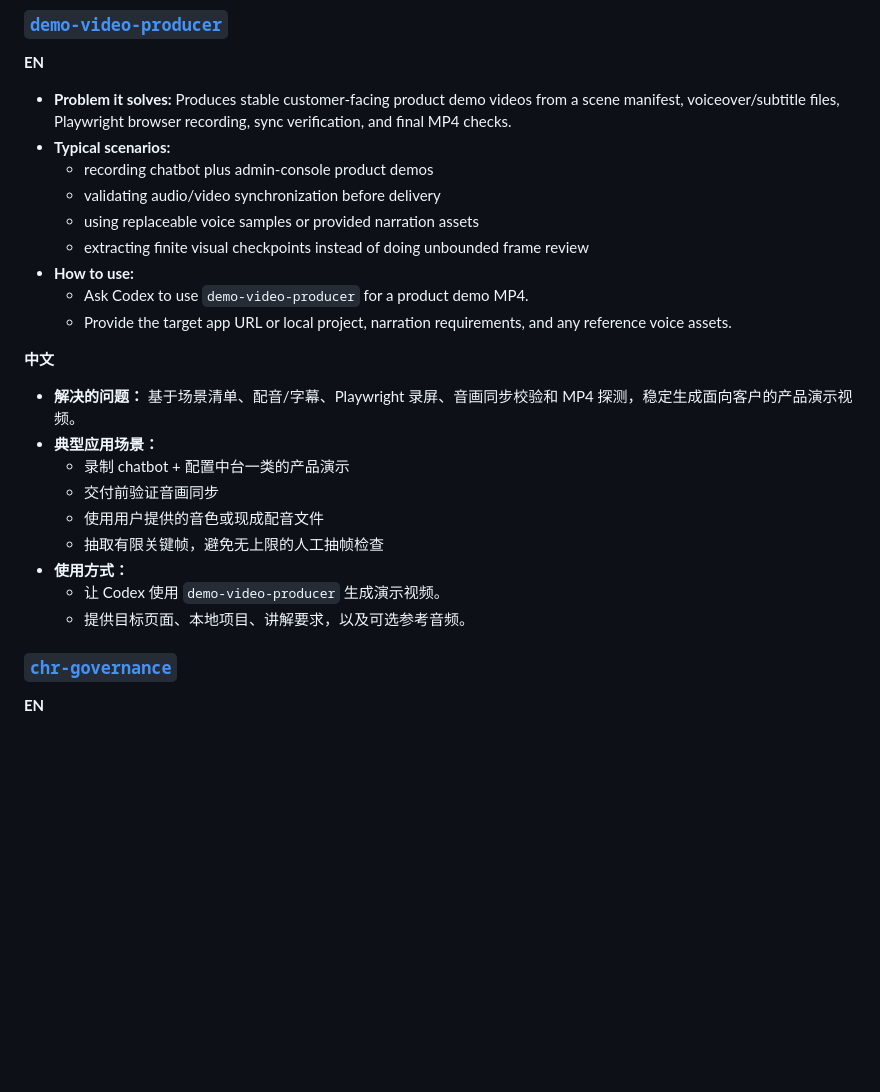
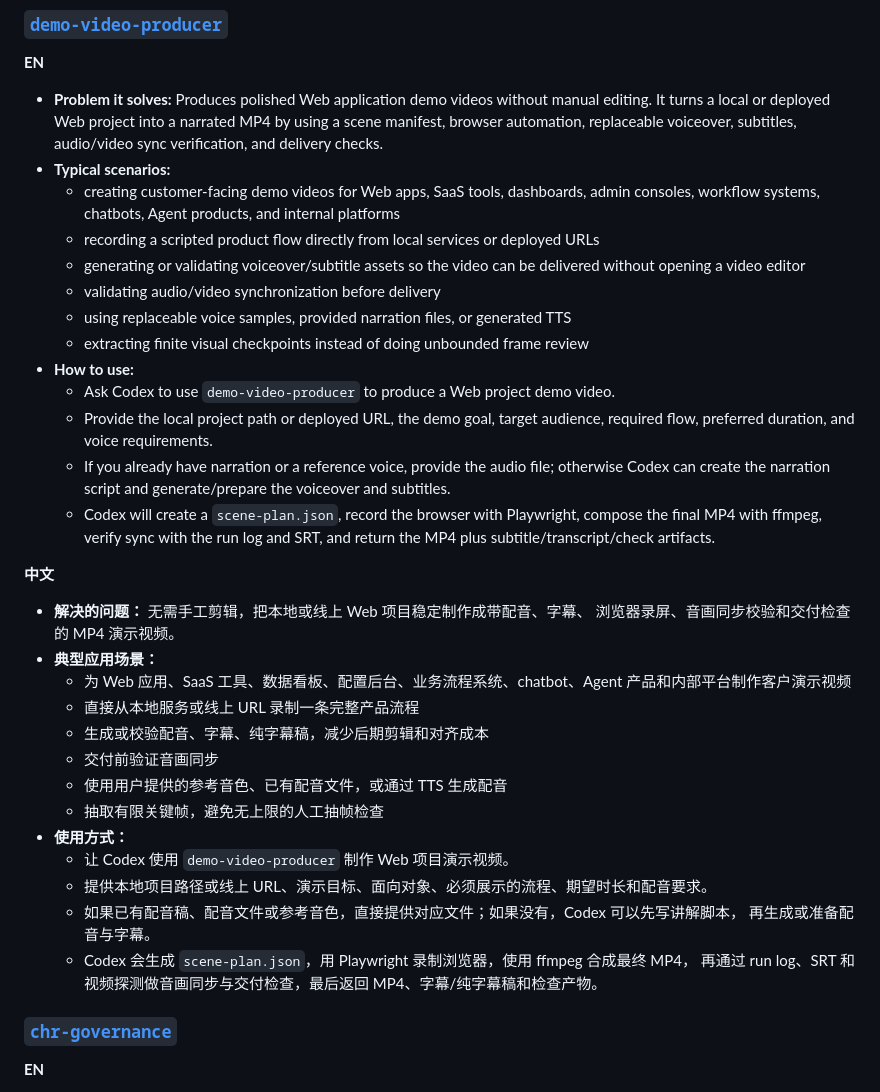
Before and after one commit to chenghaoran14237-lgtm/agent_skills, a Markdown page: README.md, the part around the change. GitHub-like rendering; blank space fills up the shorter version.

Commit message:
Expand demo video producer README usage

```diff
--- a/README.md
+++ b/README.md
@@ -11,31 +11,51 @@ repeatable, inspectable, and aligned with the actual project state.
 
 **EN**
 
-- **Problem it solves:** Produces stable customer-facing product demo videos from
-  a scene manifest, voiceover/subtitle files, Playwright browser recording, sync
-  verification, and final MP4 checks.
+- **Problem it solves:** Produces polished Web application demo videos without
+  manual editing. It turns a local or deployed Web project into a narrated MP4
+  by using a scene manifest, browser automation, replaceable voiceover,
+  subtitles, audio/video sync verification, and delivery checks.
 - **Typical scenarios:**
-  - recording chatbot plus admin-console product demos
+  - creating customer-facing demo videos for Web apps, SaaS tools, dashboards,
+    admin consoles, workflow systems, chatbots, Agent products, and internal
+    platforms
+  - recording a scripted product flow directly from local services or deployed
+    URLs
+  - generating or validating voiceover/subtitle assets so the video can be
+    delivered without opening a video editor
   - validating audio/video synchronization before delivery
-  - using replaceable voice samples or provided narration assets
+  - using replaceable voice samples, provided narration files, or generated TTS
   - extracting finite visual checkpoints instead of doing unbounded frame review
 - **How to use:**
-  - Ask Codex to use `demo-video-producer` for a product demo MP4.
-  - Provide the target app URL or local project, narration requirements, and any
-    reference voice assets.
+  - Ask Codex to use `demo-video-producer` to produce a Web project demo video.
+  - Provide the local project path or deployed URL, the demo goal, target
+    audience, required flow, preferred duration, and voice requirements.
+  - If you already have narration or a reference voice, provide the audio file;
+    otherwise Codex can create the narration script and generate/prepare the
+    voiceover and subtitles.
+  - Codex will create a `scene-plan.json`, record the browser with Playwright,
+    compose the final MP4 with ffmpeg, verify sync with the run log and SRT, and
+    return the MP4 plus subtitle/transcript/check artifacts.
 
 **中文**
 
-- **解决的问题：** 基于场景清单、配音/字幕、Playwright 录屏、音画同步校验和
-  MP4 探测，稳定生成面向客户的产品演示视频。
+- **解决的问题：** 无需手工剪辑，把本地或线上 Web 项目稳定制作成带配音、字幕、
+  浏览器录屏、音画同步校验和交付检查的 MP4 演示视频。
 - **典型应用场景：**
-  - 录制 chatbot + 配置中台一类的产品演示
+  - 为 Web 应用、SaaS 工具、数据看板、配置后台、业务流程系统、chatbot、Agent
+    产品和内部平台制作客户演示视频
+  - 直接从本地服务或线上 URL 录制一条完整产品流程
+  - 生成或校验配音、字幕、纯字幕稿，减少后期剪辑和对齐成本
   - 交付前验证音画同步
-  - 使用用户提供的音色或现成配音文件
+  - 使用用户提供的参考音色、已有配音文件，或通过 TTS 生成配音
   - 抽取有限关键帧，避免无上限的人工抽帧检查
 - **使用方式：**
-  - 让 Codex 使用 `demo-video-producer` 生成演示视频。
-  - 提供目标页面、本地项目、讲解要求，以及可选参考音频。
+  - 让 Codex 使用 `demo-video-producer` 制作 Web 项目演示视频。
+  - 提供本地项目路径或线上 URL、演示目标、面向对象、必须展示的流程、期望时长和配音要求。
+  - 如果已有配音稿、配音文件或参考音色，直接提供对应文件；如果没有，Codex 可以先写讲解脚本，
+    再生成或准备配音与字幕。
+  - Codex 会生成 `scene-plan.json`，用 Playwright 录制浏览器，使用 ffmpeg 合成最终 MP4，
+    再通过 run log、SRT 和视频探测做音画同步与交付检查，最后返回 MP4、字幕/纯字幕稿和检查产物。
 
 ### [`chr-governance`](./chr-governance/)
 
```
